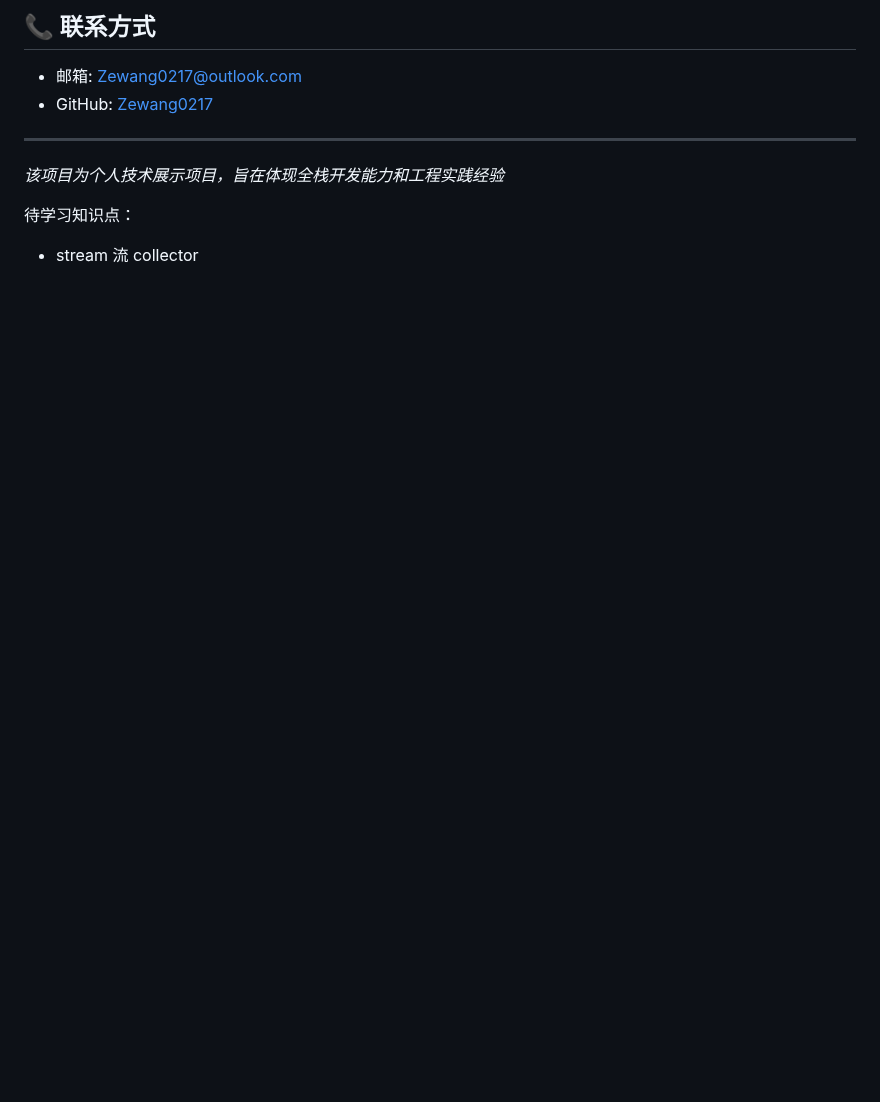
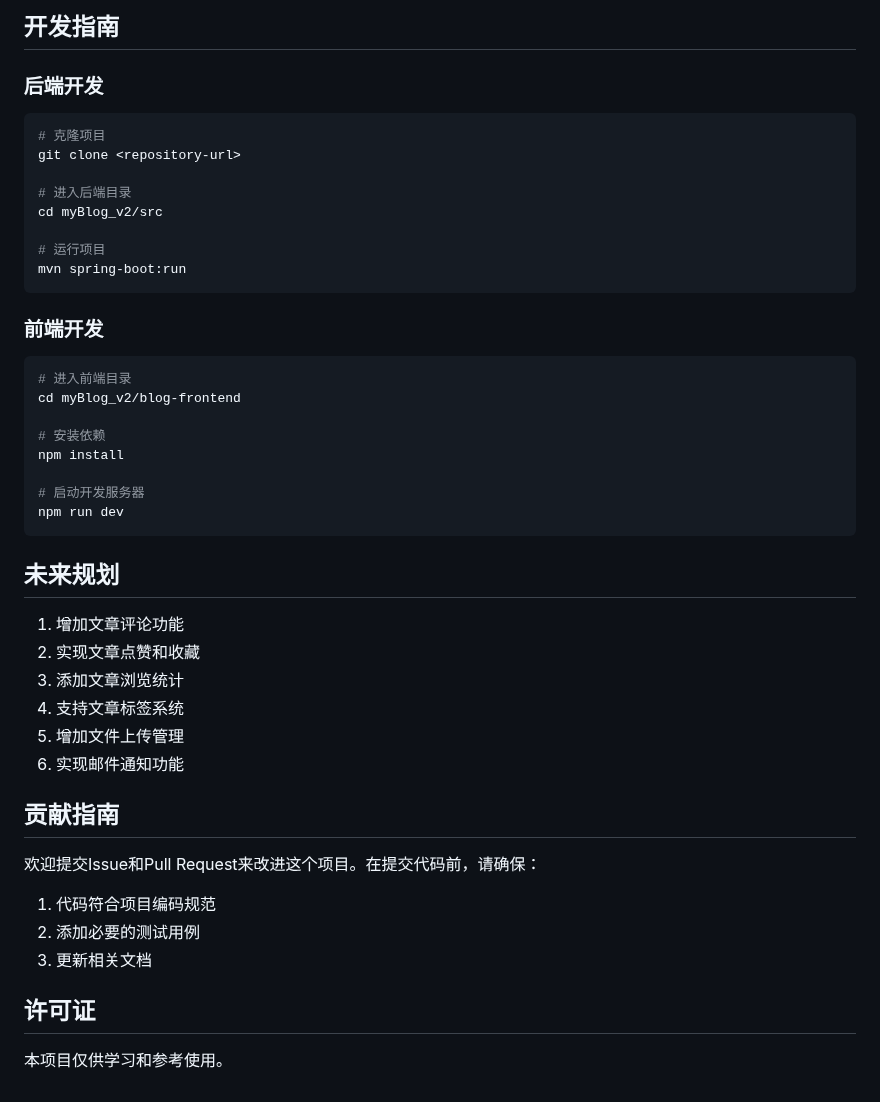
Before and after one commit to Zewang0217/myBlog_v2.0, a Markdown page: README.md, the part around one of its changes. Rendered like a GitHub page; blank space fills up the shorter version.

````diff
--- a/README.md
+++ b/README.md
@@ -156,14 +150,49 @@ myBlog-backend/ # 后端项目
 
-## 📞 联系方式
+## 开发指南
 
-- 邮箱: Zewang0217@outlook.com
-- GitHub: [Zewang0217](https://github.com/Zewang0217)
+### 后端开发
+```bash
+# 克隆项目
+git clone <repository-url>
 
----
-*该项目为个人技术展示项目，旨在体现全栈开发能力和工程实践经验*
+# 进入后端目录
+cd myBlog_v2/src
+
+# 运行项目
+mvn spring-boot:run
+```
 
 
+### 前端开发
+```bash
+# 进入前端目录
+cd myBlog_v2/blog-frontend
 
-待学习知识点：
+# 安装依赖
+npm install
 
-+ stream 流  collector
+# 启动开发服务器
+npm run dev
+```
+
+
+## 未来规划
+
+1. 增加文章评论功能
+2. 实现文章点赞和收藏
+3. 添加文章浏览统计
+4. 支持文章标签系统
+5. 增加文件上传管理
+6. 实现邮件通知功能
+
+## 贡献指南
+
+欢迎提交Issue和Pull Request来改进这个项目。在提交代码前，请确保：
+
+1. 代码符合项目编码规范
+2. 添加必要的测试用例
+3. 更新相关文档
+
+## 许可证
+
+本项目仅供学习和参考使用。
````
Also changed, not shown: other parts of README.md (+106 -112 lines).
